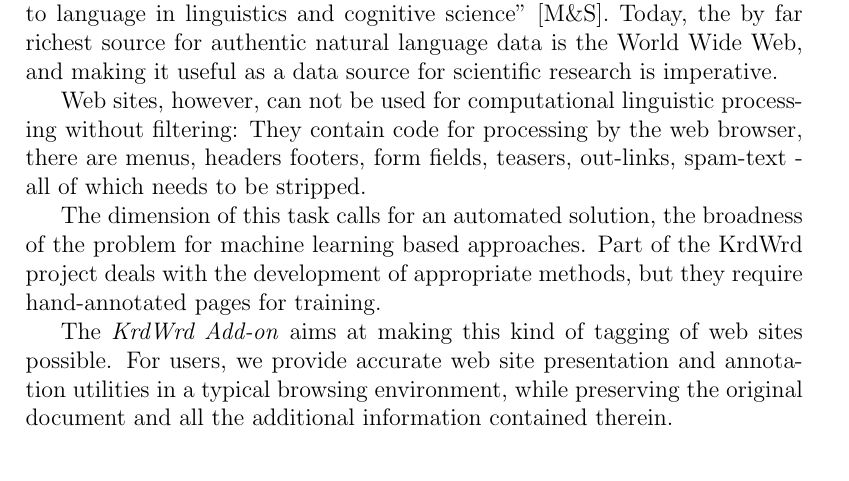
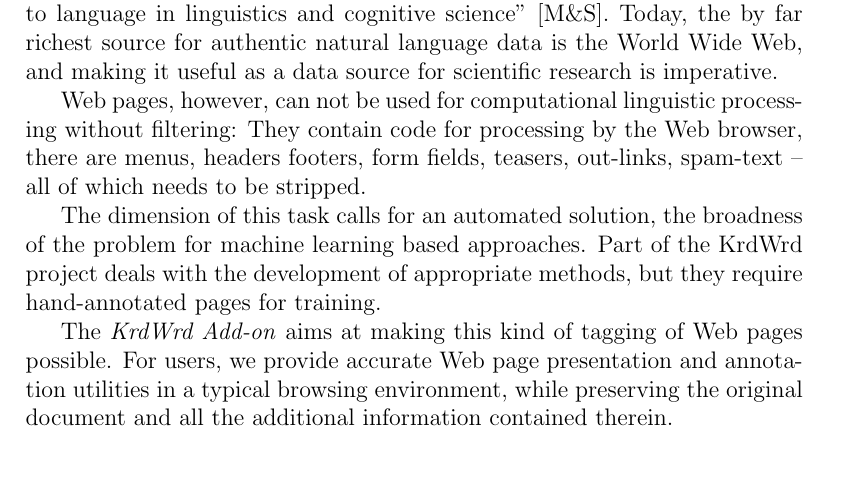
Before and after one commit to krdwrd/manual, a LaTeX document (manual.tex): part of page 1 of 9, cut so that both start at the same text. Compiled offline with pdfLaTeX; a LaTeX package or settings file that is missing is left out.

Commit message:
subst: web site with Web page
git-svn-id: https://krdwrd.org/svn/trunk/doc/manual@274 34604468-133f-4bea-8b6e-cc9378d3d16a

```diff
--- a/manual.tex
+++ b/manual.tex
@@ -17,14 +17,14 @@
 "The availability of large text corpora has changed the scientific approach to language in linguistics and cognitive science" [M\&S].
 Today, the by far richest source for authentic natural language data is the World Wide Web, and making it useful as a data source for scientific research is imperative.
 
-Web sites, however, can not be used for computational linguistic processing without filtering:
-They contain code for processing by the web browser, there are menus, headers footers, form fields, teasers, out-links, spam-text - all of which needs to be stripped.
+Web pages, however, can not be used for computational linguistic processing without filtering:
+They contain code for processing by the Web browser, there are menus, headers footers, form fields, teasers, out-links, spam-text -- all of which needs to be stripped.
 
 The dimension of this task calls for an automated solution, the broadness of the problem for machine learning based approaches.
 Part of the KrdWrd project deals with the development of appropriate methods, but they require hand-annotated pages for training.
 
-The \textit{KrdWrd Add-on} aims at making this kind of tagging of web sites possible.
-For users, we provide accurate web site presentation and annotation utilities in a typical browsing environment, while preserving the original document and all the additional information contained therein.
+The \textit{KrdWrd Add-on} aims at making this kind of tagging of Web pages possible.
+For users, we provide accurate Web page presentation and annotation utilities in a typical browsing environment, while preserving the original document and all the additional information contained therein.
 
 
 \section{Getting Started}
```
